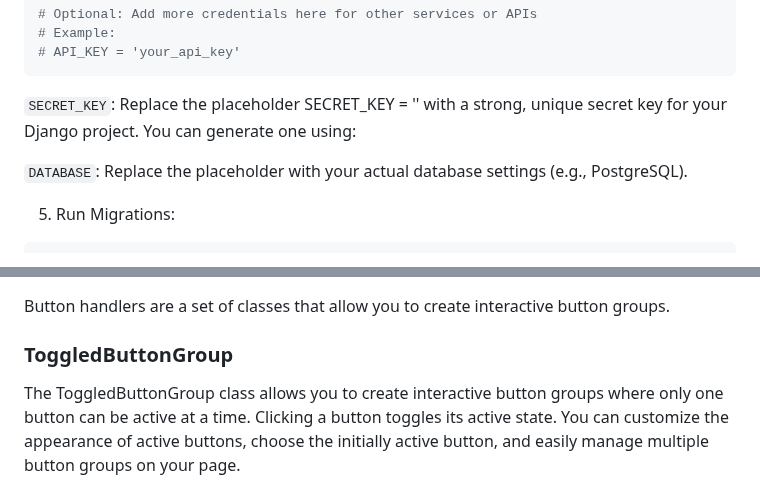
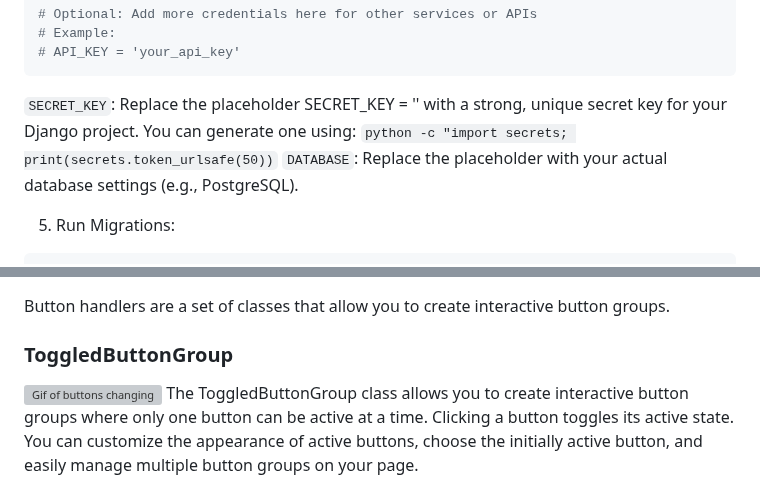
Before and after one commit to smattymatty/BaseApp-Django-HTMX-Tailwind, a Markdown page: README.md, 2 parts joined by grey strips. Drawn GitHub-style; grey boxes are pictures that could not be loaded.

````diff
--- a/README.md
+++ b/README.md
@@ -51,8 +51,7 @@ DATABASE = {
 # API_KEY = 'your_api_key'
 ```
 
-`SECRET_KEY`: Replace the placeholder SECRET_KEY = '' with a strong, unique secret key for your Django project. You can generate one using:
-
+`SECRET_KEY`: Replace the placeholder SECRET_KEY = '' with a strong, unique secret key for your Django project. You can generate one using: `python -c "import secrets; print(secrets.token_urlsafe(50))`
 `DATABASE`: Replace the placeholder with your actual database settings (e.g., PostgreSQL).
 
 5. Run Migrations:
@@ -127,7 +126,7 @@ Check the console for warnings and errors that should guide you through the proc
 ## button_handlers.mjs
 Button handlers are a set of classes that allow you to create interactive button groups.
 ### ToggledButtonGroup
-
+![Gif of buttons changing](https://i.imgur.com/lfe5AWF.gif)
 The ToggledButtonGroup class allows you to create interactive button groups where only one button can be active at a time. Clicking a button toggles its active state. You can customize the appearance of active buttons, choose the initially active button, and easily manage multiple button groups on your page.
 
 #### Basic Usage
````
Also changed, not shown: other parts of README.md (+1 -1 lines).
